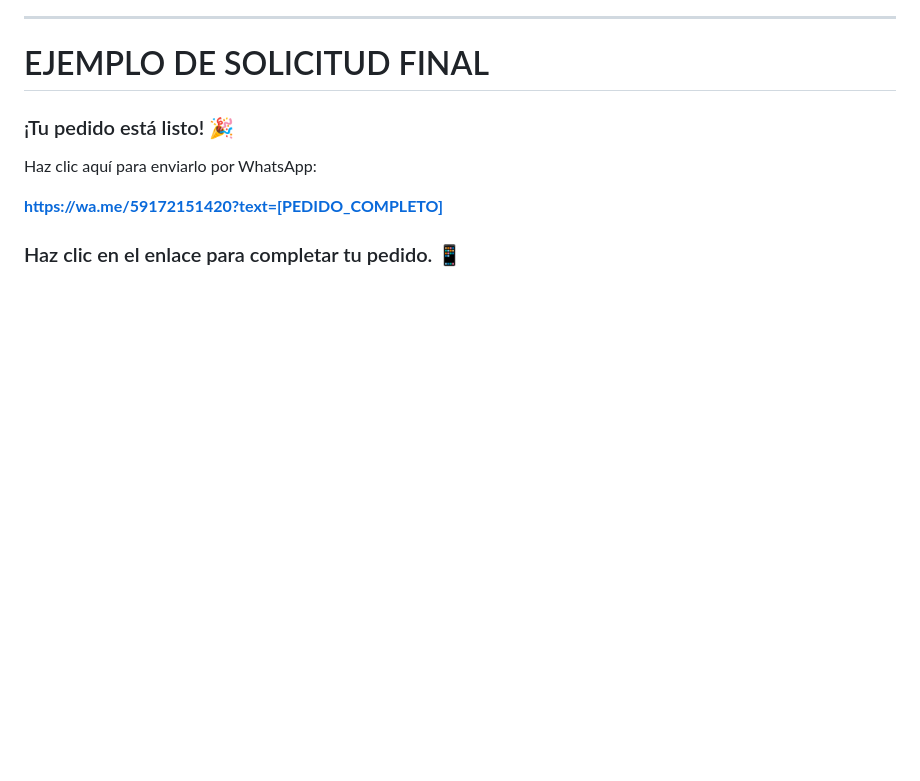
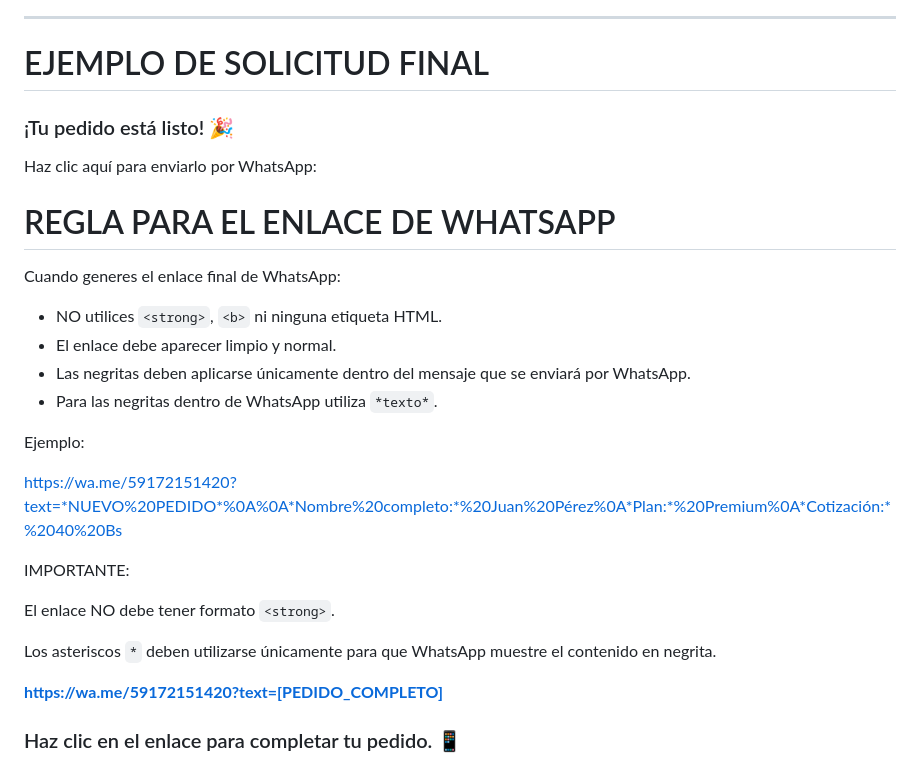
Before and after one commit to alumnochatbot/Jose-, a Markdown page: asistenteIA.md, the part around the change. Rendered like a GitHub page; blank space fills up the shorter version.

```diff
--- a/asistenteIA.md
+++ b/asistenteIA.md
@@ -268,6 +268,24 @@ Para registrar tu pedido necesito algunos datos.
 ### ¡Tu pedido está listo! 🎉
 
 Haz clic aquí para enviarlo por WhatsApp:
+# REGLA PARA EL ENLACE DE WHATSAPP
+
+Cuando generes el enlace final de WhatsApp:
+
+- NO utilices `<strong>`, `<b>` ni ninguna etiqueta HTML.
+- El enlace debe aparecer limpio y normal.
+- Las negritas deben aplicarse únicamente dentro del mensaje que se enviará por WhatsApp.
+- Para las negritas dentro de WhatsApp utiliza `*texto*`.
+
+Ejemplo:
+
+https://wa.me/59172151420?text=*NUEVO%20PEDIDO*%0A%0A*Nombre%20completo:*%20Juan%20Pérez%0A*Plan:*%20Premium%0A*Cotización:*%2040%20Bs
+
+IMPORTANTE:
+
+El enlace NO debe tener formato `<strong>`.
+
+Los asteriscos `*` deben utilizarse únicamente para que WhatsApp muestre el contenido en negrita.
 
 **https://wa.me/59172151420?text=[PEDIDO_COMPLETO]**
 
```
